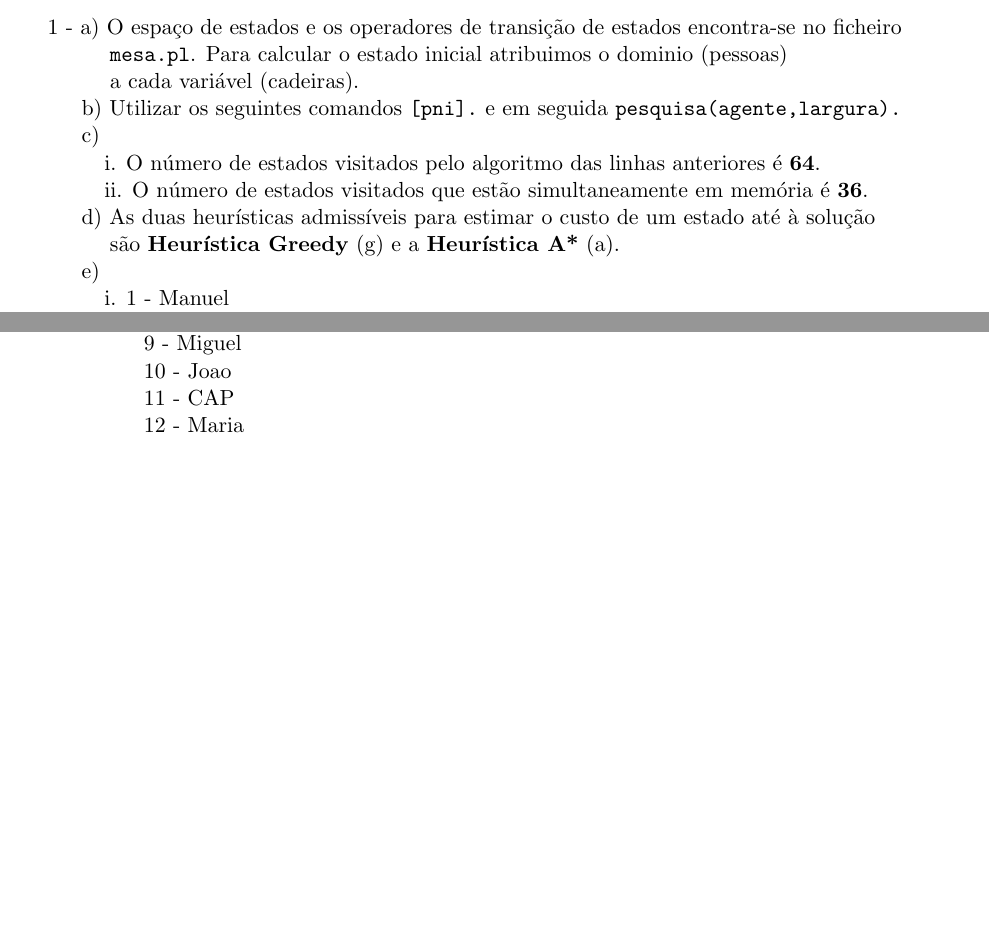
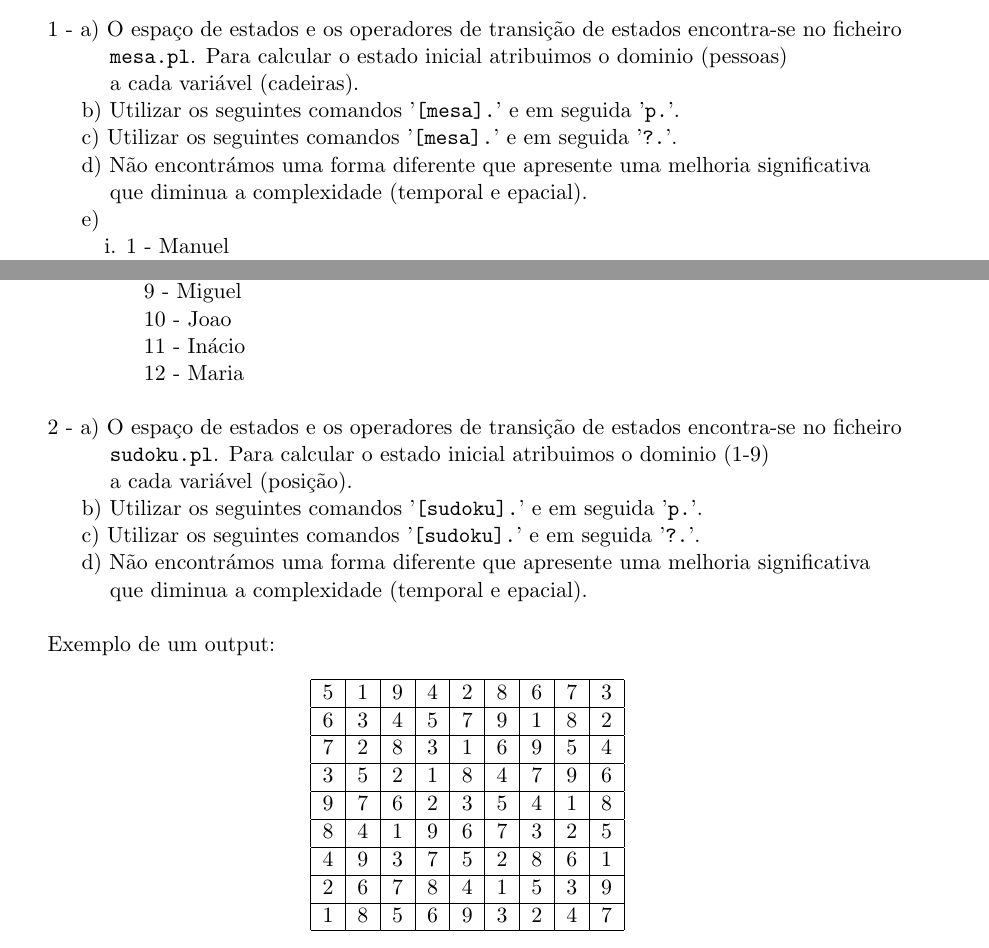
Before and after one commit to MiguelNdeCarvalho/IA-Work-2, a LaTeX document (report/report.tex): two parts of pages 1 and 2 of 2, joined at a grey line, cut so that both start at the same text, the shorter picture padded with empty space. Compiled offline with pdfLaTeX.

Commit message:
report.tex: Almost done

```diff
--- a/report/report.tex
+++ b/report/report.tex
@@ -44,18 +44,15 @@
 
 \hspace{1,1cm}a cada variável (cadeiras).
 
-\hspace{0,6cm}b) Utilizar os seguintes comandos \verb|[pni].| e em seguida
-\verb|pesquisa(agente,largura).|
+\hspace{0,6cm}b) Utilizar os seguintes comandos '\verb|[mesa].|' e em seguida
+'\verb|p.|'.
 
-\hspace{0,6cm}c)
+\hspace{0,6cm}c) Utilizar os seguintes comandos '\verb|[mesa].|' e em seguida
+'\verb|?.|'.
 
-\hspace{1cm}i. O número de estados visitados pelo algoritmo das linhas anteriores é \textbf{64}.
+\hspace{0,6cm}d) Não encontrámos uma forma diferente que apresente uma melhoria significativa
 
-\hspace{1cm}ii. O número de estados visitados que estão simultaneamente em memória é \textbf{36}.
-
-\hspace{0,6cm}d) As duas heurísticas admissíveis para estimar o custo de um estado até à solução
-
-\hspace{1,1cm}são \textbf{Heurística Greedy} (g) e a \textbf{Heurística A*} (a).
+\hspace{1,1cm}que diminua a complexidade (temporal e epacial).
 
 \hspace{0,6cm}e)
 
@@ -117,9 +114,53 @@
 
 \hspace{1,7cm}10 - Joao
 
-\hspace{1,7cm}11 - CAP
+\hspace{1,7cm}11 - Inácio
 
 \hspace{1,7cm}12 - Maria
+\newline
 
+2 - a) O espaço de estados e os operadores de transição de estados encontra-se no ficheiro
+
+\hspace{1,1cm}\verb|sudoku.pl|. Para calcular o estado inicial atribuimos o dominio (1-9)
+
+\hspace{1,1cm}a cada variável (posição).
+
+\hspace{0,6cm}b) Utilizar os seguintes comandos '\verb|[sudoku].|' e em seguida
+'\verb|p.|'.
+
+\hspace{0,6cm}c) Utilizar os seguintes comandos '\verb|[sudoku].|' e em seguida
+'\verb|?.|'.
+
+\hspace{0,6cm}d) Não encontrámos uma forma diferente que apresente uma melhoria significativa
+
+\hspace{1,1cm}que diminua a complexidade (temporal e epacial).
+\newline
+
+Exemplo de um output:
+\begin{table}[h!]
+    \begin{center}
+        \begin{tabular}{|c|c|c|c|c|c|c|c|c|}
+            \hline
+            5 & 1 & 9 & 4 & 2 & 8 & 6 & 7 & 3 \\
+            \hline
+            6 & 3 & 4 & 5 & 7 & 9 & 1 & 8 & 2 \\
+            \hline
+            7 & 2 & 8 & 3 & 1 & 6 & 9 & 5 & 4 \\
+            \hline
+            3 & 5 & 2 & 1 & 8 & 4 & 7 & 9 & 6 \\
+            \hline
+            9 & 7 & 6 & 2 & 3 & 5 & 4 & 1 & 8 \\
+            \hline
+            8 & 4 & 1 & 9 & 6 & 7 & 3 & 2 & 5 \\
+            \hline
+            4 & 9 & 3 & 7 & 5 & 2 & 8 & 6 & 1 \\
+            \hline
+            2 & 6 & 7 & 8 & 4 & 1 & 5 & 3 & 9 \\
+            \hline
+            1 & 8 & 5 & 6 & 9 & 3 & 2 & 4 & 7 \\
+            \hline
+        \end{tabular}
+    \end{center}
+\end{table}
 % -------------------------------------------------------------------------------------------
 \end{document}
```
